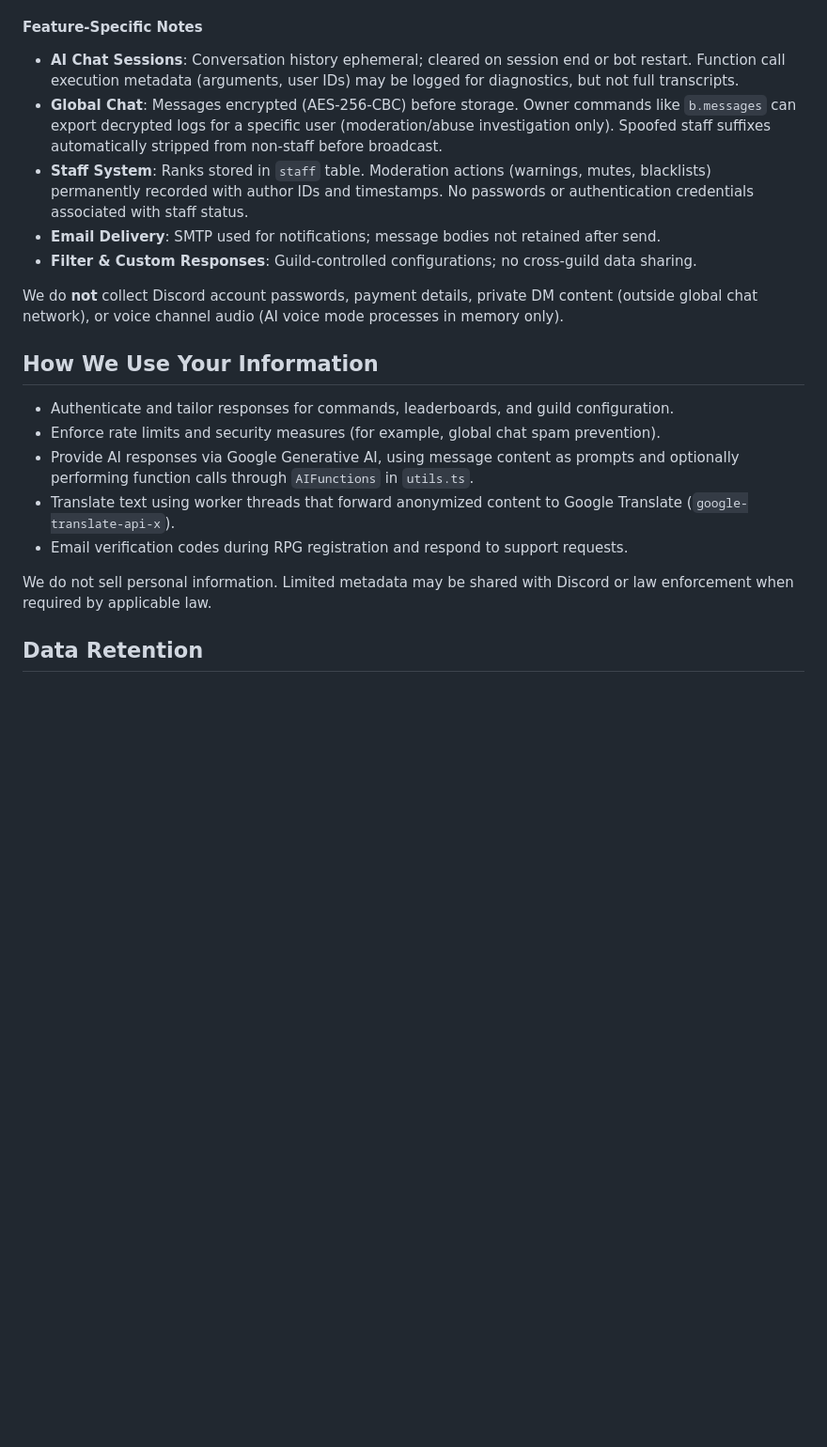
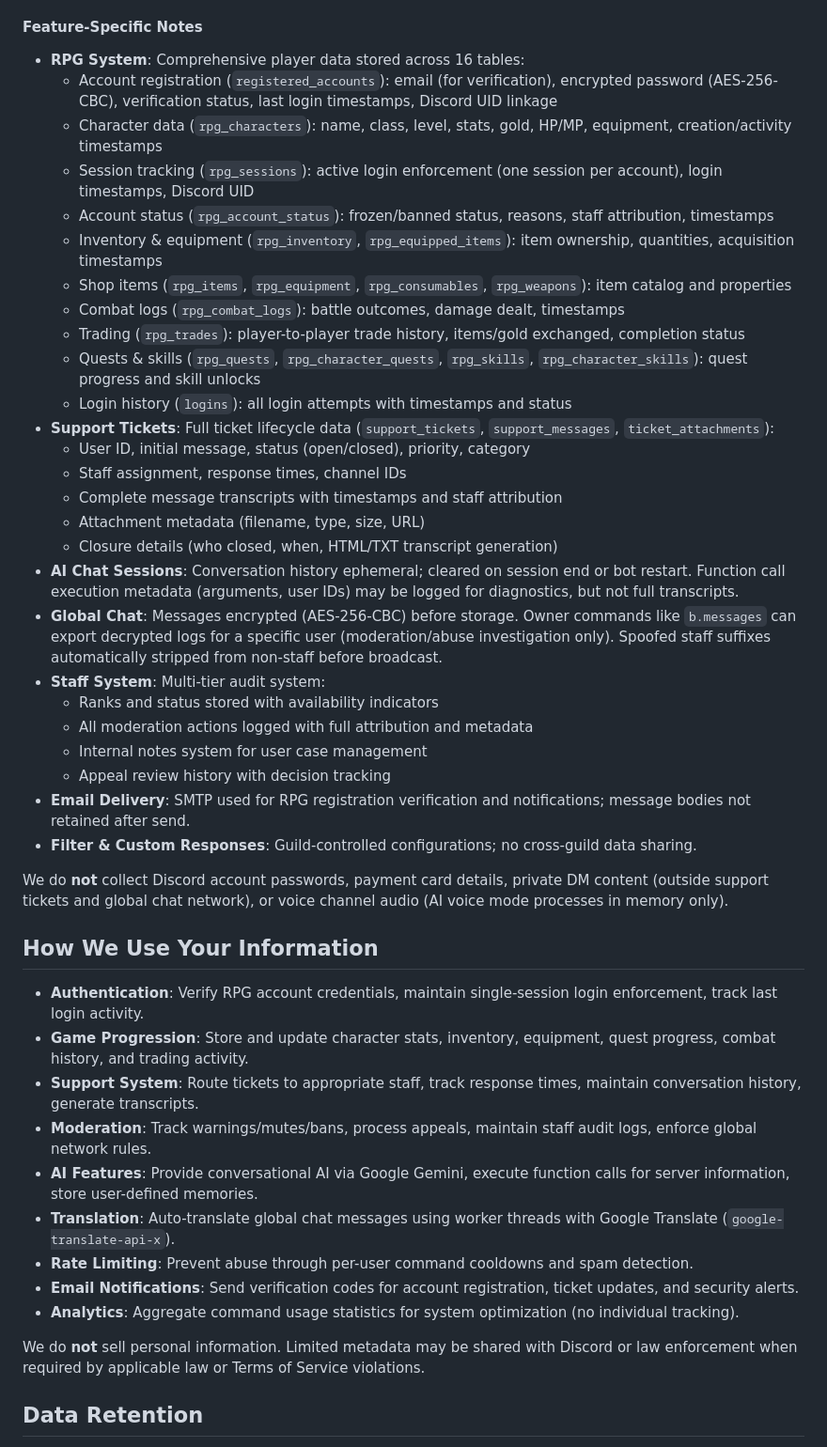
Before and after one commit to Barnie-Corps/barniebot, a Markdown page: privacy.md, the part around the change printed below. Shown: that part at 94% size. GitHub-like rendering; blank space fills up the shorter version.

Commit message:
Updated privacy policy

```diff
--- a/privacy.md
+++ b/privacy.md
@@ -38,21 +38,46 @@ BarnieBot is a Discord bot developed by BarnieCorps. This Privacy Policy explain
 - AI memories (`ai_memories`): user-added contextual memory strings.
 
 #### Feature-Specific Notes
+- **RPG System**: Comprehensive player data stored across 16 tables:
+  - Account registration (`registered_accounts`): email (for verification), encrypted password (AES-256-CBC), verification status, last login timestamps, Discord UID linkage
+  - Character data (`rpg_characters`): name, class, level, stats, gold, HP/MP, equipment, creation/activity timestamps
+  - Session tracking (`rpg_sessions`): active login enforcement (one session per account), login timestamps, Discord UID
+  - Account status (`rpg_account_status`): frozen/banned status, reasons, staff attribution, timestamps
+  - Inventory & equipment (`rpg_inventory`, `rpg_equipped_items`): item ownership, quantities, acquisition timestamps
+  - Shop items (`rpg_items`, `rpg_equipment`, `rpg_consumables`, `rpg_weapons`): item catalog and properties
+  - Combat logs (`rpg_combat_logs`): battle outcomes, damage dealt, timestamps
+  - Trading (`rpg_trades`): player-to-player trade history, items/gold exchanged, completion status
+  - Quests & skills (`rpg_quests`, `rpg_character_quests`, `rpg_skills`, `rpg_character_skills`): quest progress and skill unlocks
+  - Login history (`logins`): all login attempts with timestamps and status
+- **Support Tickets**: Full ticket lifecycle data (`support_tickets`, `support_messages`, `ticket_attachments`):
+  - User ID, initial message, status (open/closed), priority, category
+  - Staff assignment, response times, channel IDs
+  - Complete message transcripts with timestamps and staff attribution
+  - Attachment metadata (filename, type, size, URL)
+  - Closure details (who closed, when, HTML/TXT transcript generation)
 - **AI Chat Sessions**: Conversation history ephemeral; cleared on session end or bot restart. Function call execution metadata (arguments, user IDs) may be logged for diagnostics, but not full transcripts.
 - **Global Chat**: Messages encrypted (AES-256-CBC) before storage. Owner commands like `b.messages` can export decrypted logs for a specific user (moderation/abuse investigation only). Spoofed staff suffixes automatically stripped from non-staff before broadcast.
-- **Staff System**: Ranks stored in `staff` table. Moderation actions (warnings, mutes, blacklists) permanently recorded with author IDs and timestamps. No passwords or authentication credentials associated with staff status.
-- **Email Delivery**: SMTP used for notifications; message bodies not retained after send.
+- **Staff System**: Multi-tier audit system:
+  - Ranks and status stored with availability indicators
+  - All moderation actions logged with full attribution and metadata
+  - Internal notes system for user case management
+  - Appeal review history with decision tracking
+- **Email Delivery**: SMTP used for RPG registration verification and notifications; message bodies not retained after send.
 - **Filter & Custom Responses**: Guild-controlled configurations; no cross-guild data sharing.
 
-We do **not** collect Discord account passwords, payment details, private DM content (outside global chat network), or voice channel audio (AI voice mode processes in memory only).
+We do **not** collect Discord account passwords, payment card details, private DM content (outside support tickets and global chat network), or voice channel audio (AI voice mode processes in memory only).
 
 ## How We Use Your Information
-- Authenticate and tailor responses for commands, leaderboards, and guild configuration.
-- Enforce rate limits and security measures (for example, global chat spam prevention).
-- Provide AI responses via Google Generative AI, using message content as prompts and optionally performing function calls through `AIFunctions` in `utils.ts`.
-- Translate text using worker threads that forward anonymized content to Google Translate (`google-translate-api-x`).
-- Email verification codes during RPG registration and respond to support requests.
+- **Authentication**: Verify RPG account credentials, maintain single-session login enforcement, track last login activity.
+- **Game Progression**: Store and update character stats, inventory, equipment, quest progress, combat history, and trading activity.
+- **Support System**: Route tickets to appropriate staff, track response times, maintain conversation history, generate transcripts.
+- **Moderation**: Track warnings/mutes/bans, process appeals, maintain staff audit logs, enforce global network rules.
+- **AI Features**: Provide conversational AI via Google Gemini, execute function calls for server information, store user-defined memories.
+- **Translation**: Auto-translate global chat messages using worker threads with Google Translate (`google-translate-api-x`).
+- **Rate Limiting**: Prevent abuse through per-user command cooldowns and spam detection.
+- **Email Notifications**: Send verification codes for account registration, ticket updates, and security alerts.
+- **Analytics**: Aggregate command usage statistics for system optimization (no individual tracking).
 
-We do not sell personal information. Limited metadata may be shared with Discord or law enforcement when required by applicable law.
+We do **not** sell personal information. Limited metadata may be shared with Discord or law enforcement when required by applicable law or Terms of Service violations.
 
 ## Data Retention
```
Also changed, not shown: other parts of privacy.md (+30 -8 lines).
